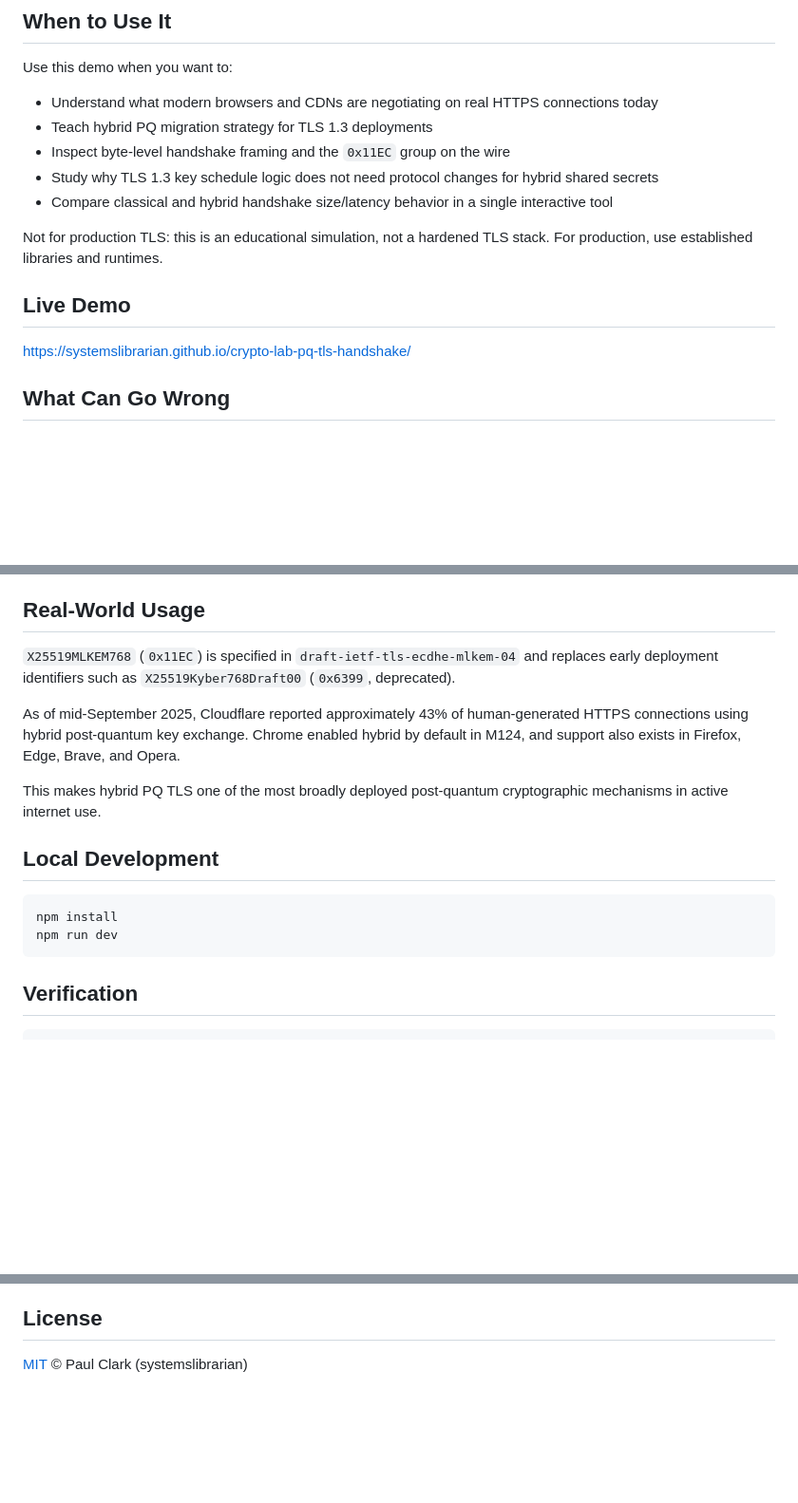
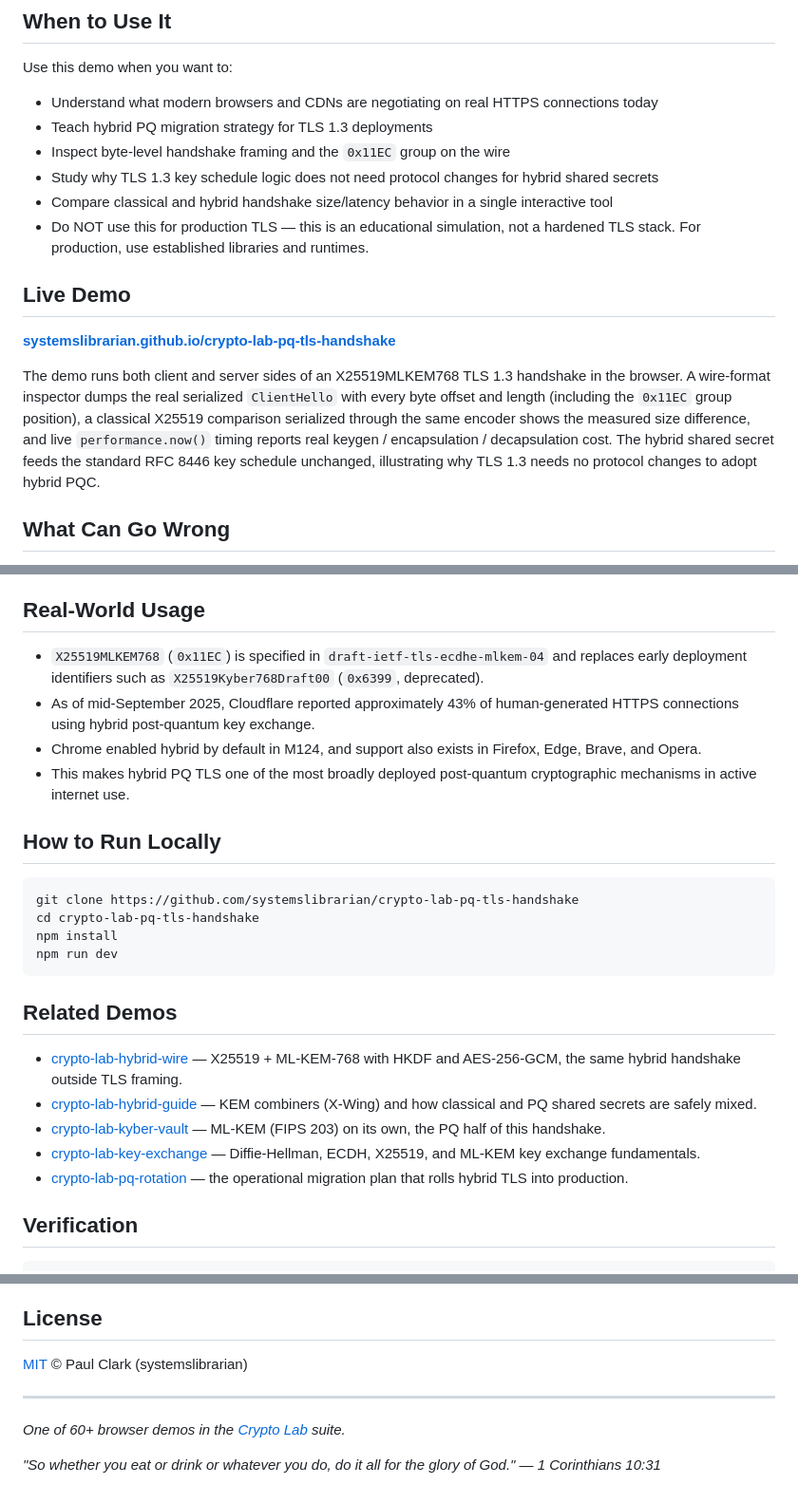
Before and after one commit to systemslibrarian/crypto-lab-pq-tls-handshake, a Markdown page: README.md, 3 parts joined by grey strips. Shown at 95% size. GitHub-like rendering; blank space fills up the shorter version.

Commit message:
docs: normalize README to canonical crypto-lab template + Related Demos
Uniform sections (What It Is / When to Use It / Live Demo / What Can Go Wrong /
Real-World Usage / How to Run Locally / Related Demos), standardized live-demo
link and footer, cross-links to sibling demos. Existing prose preserved.

Co-Authored-By: Claude Opus 4.8 (1M context) <noreply@anthropic.com>

````diff
--- a/README.md
+++ b/README.md
@@ -31,12 +31,13 @@ Use this demo when you want to:
 - Inspect byte-level handshake framing and the `0x11EC` group on the wire
 - Study why TLS 1.3 key schedule logic does not need protocol changes for hybrid shared secrets
 - Compare classical and hybrid handshake size/latency behavior in a single interactive tool
-
-Not for production TLS: this is an educational simulation, not a hardened TLS stack. For production, use established libraries and runtimes.
+- Do NOT use this for production TLS — this is an educational simulation, not a hardened TLS stack. For production, use established libraries and runtimes.
 
 ## Live Demo
 
-https://systemslibrarian.github.io/crypto-lab-pq-tls-handshake/
+**[systemslibrarian.github.io/crypto-lab-pq-tls-handshake](https://systemslibrarian.github.io/crypto-lab-pq-tls-handshake/)**
+
+The demo runs both client and server sides of an X25519MLKEM768 TLS 1.3 handshake in the browser. A wire-format inspector dumps the real serialized `ClientHello` with every byte offset and length (including the `0x11EC` group position), a classical X25519 comparison serialized through the same encoder shows the measured size difference, and live `performance.now()` timing reports real keygen / encapsulation / decapsulation cost. The hybrid shared secret feeds the standard RFC 8446 key schedule unchanged, illustrating why TLS 1.3 needs no protocol changes to adopt hybrid PQC.
 
 ## What Can Go Wrong
 
@@ -48,18 +49,26 @@ https://systemslibrarian.github.io/crypto-lab-pq-tls-handshake/
 
 ## Real-World Usage
 
-`X25519MLKEM768` (`0x11EC`) is specified in `draft-ietf-tls-ecdhe-mlkem-04` and replaces early deployment identifiers such as `X25519Kyber768Draft00` (`0x6399`, deprecated).
+- `X25519MLKEM768` (`0x11EC`) is specified in `draft-ietf-tls-ecdhe-mlkem-04` and replaces early deployment identifiers such as `X25519Kyber768Draft00` (`0x6399`, deprecated).
+- As of mid-September 2025, Cloudflare reported approximately 43% of human-generated HTTPS connections using hybrid post-quantum key exchange.
+- Chrome enabled hybrid by default in M124, and support also exists in Firefox, Edge, Brave, and Opera.
+- This makes hybrid PQ TLS one of the most broadly deployed post-quantum cryptographic mechanisms in active internet use.
 
-As of mid-September 2025, Cloudflare reported approximately 43% of human-generated HTTPS connections using hybrid post-quantum key exchange. Chrome enabled hybrid by default in M124, and support also exists in Firefox, Edge, Brave, and Opera.
-
-This makes hybrid PQ TLS one of the most broadly deployed post-quantum cryptographic mechanisms in active internet use.
-
-## Local Development
+## How to Run Locally
 
 ```bash
+git clone https://github.com/systemslibrarian/crypto-lab-pq-tls-handshake
+cd crypto-lab-pq-tls-handshake
 npm install
 npm run dev
 ```
+
+## Related Demos
+- [crypto-lab-hybrid-wire](https://systemslibrarian.github.io/crypto-lab-hybrid-wire/) — X25519 + ML-KEM-768 with HKDF and AES-256-GCM, the same hybrid handshake outside TLS framing.
+- [crypto-lab-hybrid-guide](https://systemslibrarian.github.io/crypto-lab-hybrid-guide/) — KEM combiners (X-Wing) and how classical and PQ shared secrets are safely mixed.
+- [crypto-lab-kyber-vault](https://systemslibrarian.github.io/crypto-lab-kyber-vault/) — ML-KEM (FIPS 203) on its own, the PQ half of this handshake.
+- [crypto-lab-key-exchange](https://systemslibrarian.github.io/crypto-lab-key-exchange/) — Diffie-Hellman, ECDH, X25519, and ML-KEM key exchange fundamentals.
+- [crypto-lab-pq-rotation](https://systemslibrarian.github.io/crypto-lab-pq-rotation/) — the operational migration plan that rolls hybrid TLS into production.
 
 ## Verification
 
@@ -78,3 +87,9 @@ a source scan that rejects `Math.random`. The same gates run in CI
 ## License
 
 [MIT](LICENSE) © Paul Clark (systemslibrarian)
+
+---
+
+*One of 60+ browser demos in the [Crypto Lab](https://crypto-lab.systemslibrarian.dev/) suite.*
+
+*"So whether you eat or drink or whatever you do, do it all for the glory of God." — 1 Corinthians 10:31*
````
Also changed, not shown: other parts of README.md (+2 -2 lines).
